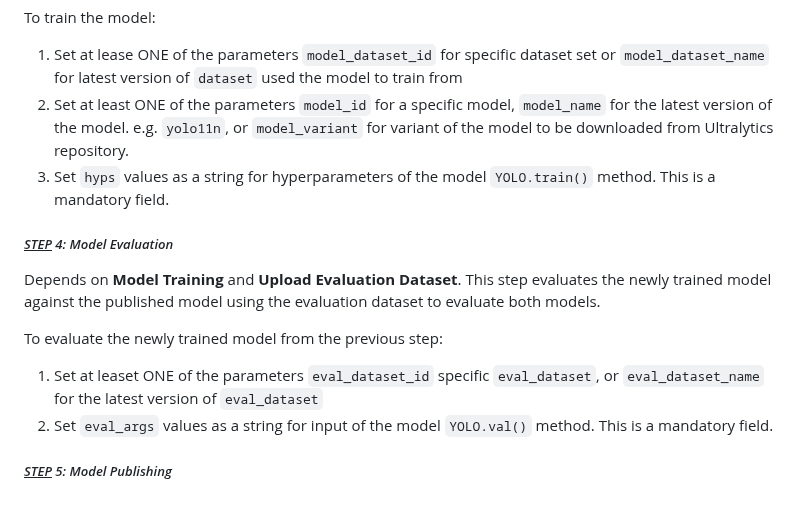
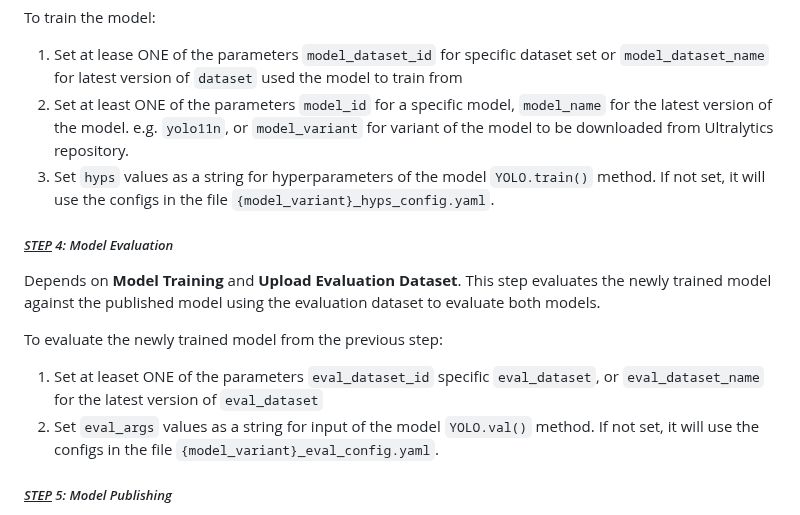
Before and after one commit to mlstudios-ai/SecondSight-MLOps, a Markdown page: docs/user_guide.md, the part around the change. Rendered like a GitHub page.

Commit message:
Added comment on config files

```diff
--- a/docs/user_guide.md
+++ b/docs/user_guide.md
@@ -70,14 +70,14 @@ Depends on **Split Base Dataset**. This step can not be skipped and is the start
 To train the model:
 1. Set at lease ONE of the parameters `model_dataset_id` for specific dataset set or `model_dataset_name` for latest version of `dataset` used the model to train from
 2. Set at least ONE of the parameters `model_id` for a specific model, `model_name` for the latest version of the model. e.g. `yolo11n`, or `model_variant` for variant of the model to be downloaded from Ultralytics repository.
-3. Set `hyps` values as a string for hyperparameters of the model `YOLO.train()` method. This is a mandatory field.
+3. Set `hyps` values as a string for hyperparameters of the model `YOLO.train()` method. If not set, it will use the configs in the file `{model_variant}_hyps_config.yaml`.
 
 ##### *<u>STEP</u> 4: Model Evaluation*
 Depends on **Model Training** and **Upload Evaluation Dataset**. This step evaluates the newly trained model against the published model using the evaluation dataset to evaluate both models.
 
 To evaluate the newly trained model from the previous step:
 1. Set at leaset ONE of the parameters `eval_dataset_id` specific `eval_dataset`, or `eval_dataset_name` for the latest version of `eval_dataset`
-2. Set `eval_args` values as a string for input of the model `YOLO.val()` method. This is a mandatory field.
+2. Set `eval_args` values as a string for input of the model `YOLO.val()` method. If not set, it will use the configs in the file `{model_variant}_eval_config.yaml`.
 
 ##### *<u>STEP</u> 5: Model Publishing*
 Depends on **Model Evaluation**. This published a model to the register. There are no parameters to be set in this step. The `draft_model_id` will be automatically set to the output of best model from the **Model Evaluation** step. If the best model is already published, this step will do nothing, otherwise it will be published to the register ready for serving.
```
